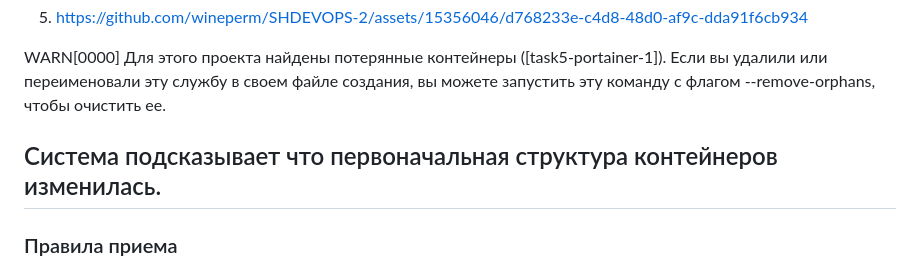
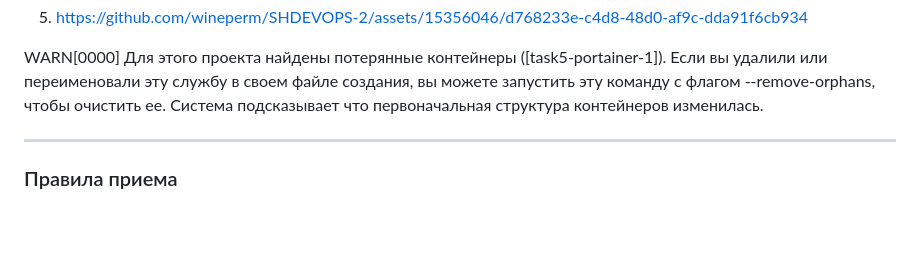
Before and after one commit to wineperm/SHDEVOPS-2, a Markdown page: 05-virt-03-docker-intro/readme.md, the part around the change. GitHub-like rendering; blank space fills up the shorter version.

```diff
--- a/05-virt-03-docker-intro/readme.md
+++ b/05-virt-03-docker-intro/readme.md
@@ -163,8 +163,8 @@ include:
 7. https://github.com/wineperm/SHDEVOPS-2/assets/15356046/d768233e-c4d8-48d0-af9c-dda91f6cb934
 
 WARN[0000] Для этого проекта найдены потерянные контейнеры ([task5-portainer-1]). Если вы удалили или переименовали эту службу в своем файле создания, вы можете запустить эту команду с флагом --remove-orphans, чтобы очистить ее.
+Система подсказывает что первоначальная структура контейнеров изменилась.
 
-Система подсказывает что первоначальная структура контейнеров изменилась.
 ---
 
 ### Правила приема
```
